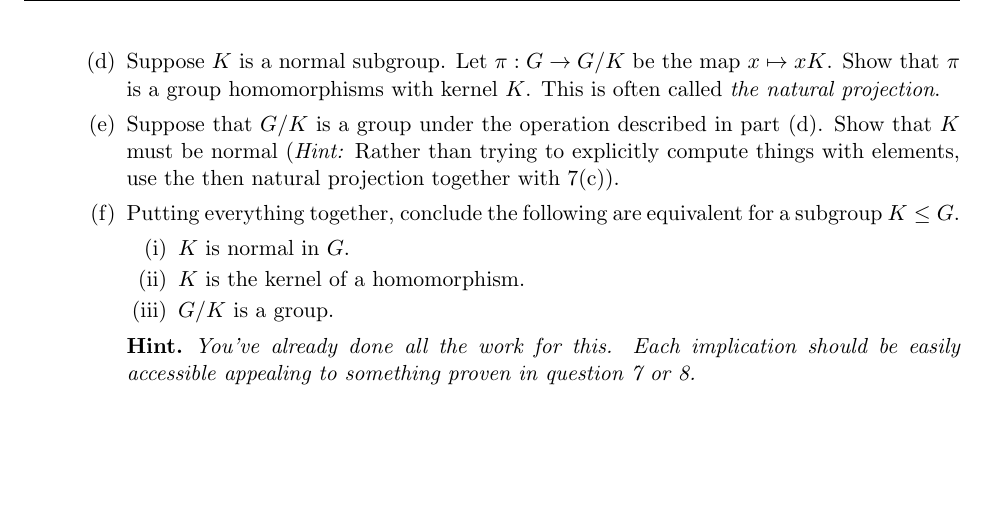
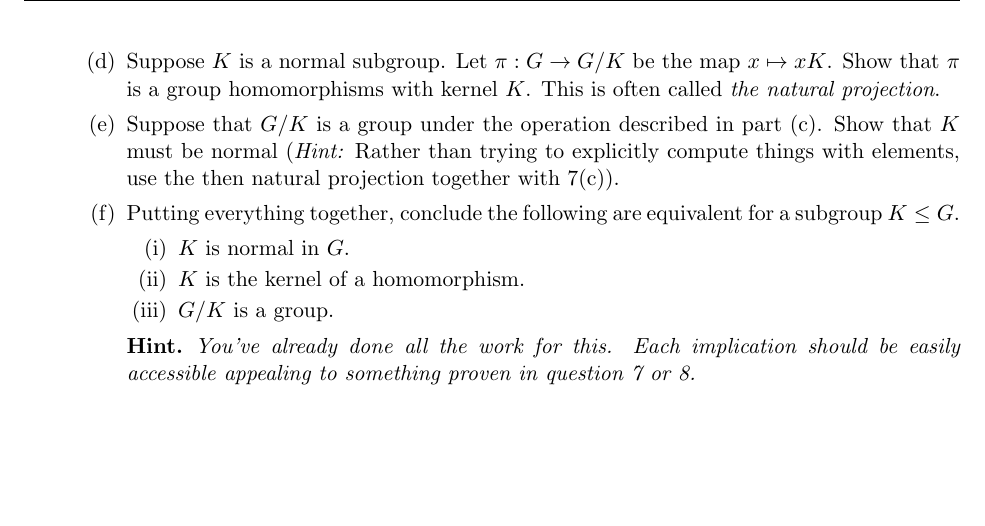
Before and after one commit to gdorfsmanhopkins/gdorfsmanhopkins.github.io, a LaTeX problem sheet (m113sp21/Homework/HW4.tex): part of page 3 of 3, cut so that both start at the same text. Compiled offline with pdfLaTeX.

Commit message:
HW4 typo redux

```diff
--- a/m113sp21/Homework/HW4.tex
+++ b/m113sp21/Homework/HW4.tex
@@ -126,7 +126,7 @@
      \[G/K = \{xK:x\in X\}.\]
      If $K$ is normal, show that the operation $(xK)(yK) = xyK$ is a well defined binary operation making $G/K$ into a group.  What is the identity element?  (Note: You already did the work to show it's well defined.)
     \item Suppose $K$ is a normal subgroup.  Let $\pi:G\to G/K$ be the map $x\mapsto xK$.  Show that $\pi$ is a group homomorphisms with kernel $K$.  This is often called \textit{the natural projection}.
-    \item Suppose that $G/K$ is a group under the operation described in part (d).  Show that $K$ must be normal (\textit{Hint:} Rather than trying to explicitly compute things with elements, use the then natural projection together with 7(c)).
+    \item Suppose that $G/K$ is a group under the operation described in part (c).  Show that $K$ must be normal (\textit{Hint:} Rather than trying to explicitly compute things with elements, use the then natural projection together with 7(c)).
     \item Putting everything together, conclude the following are equivalent for a subgroup $K\le G$.
     \begin{enumerate}[(i)]
       \item $K$ is normal in $G$.
```
Also changed, not shown: m113sp21/Homework/HW4.pdf.
